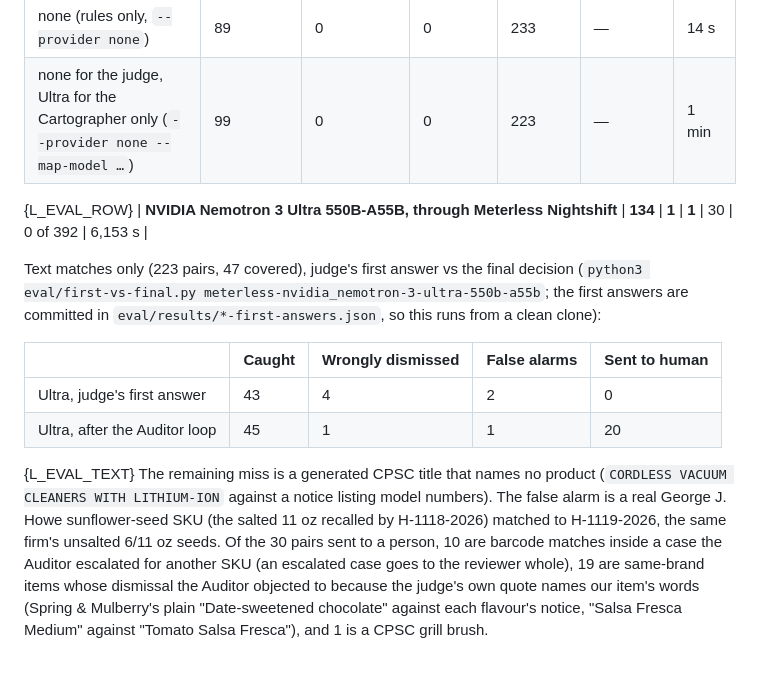
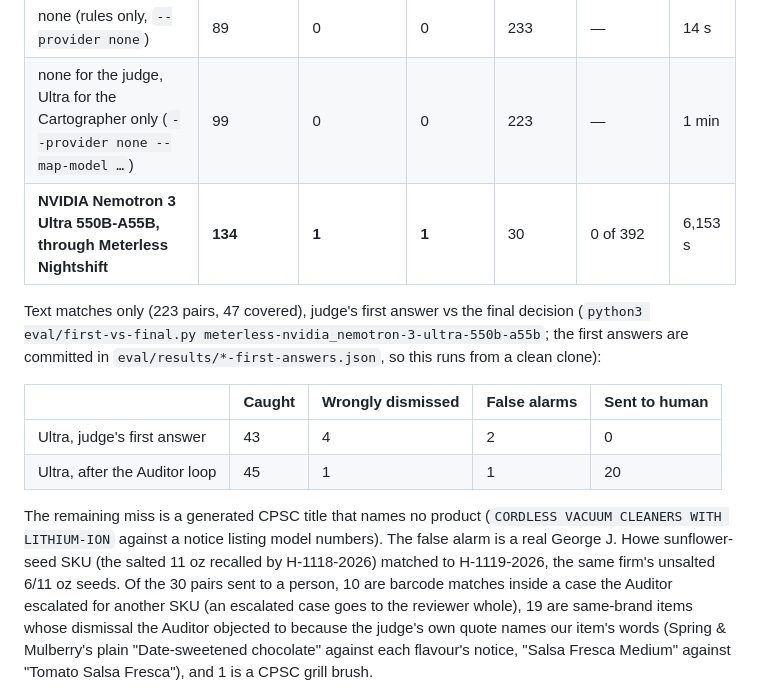
Before and after one commit to mikey92/recallwhy, a Markdown page: eval/EVAL.md, the part around the change. GitHub-like rendering; blank space fills up the shorter version.

```diff
--- a/eval/EVAL.md
+++ b/eval/EVAL.md
@@ -16,7 +16,6 @@ Everything else counts as *not covered*. 146 pairs are covered (97 food, 49 non-
 |---|---|---|---|---|---|---|
 | none (rules only, `--provider none`) | 89 | 0 | 0 | 233 | — | 14 s |
 | none for the judge, Ultra for the Cartographer only (`--provider none --map-model …`) | 99 | 0 | 0 | 223 | — | 1 min |
-{L_EVAL_ROW}
 | **NVIDIA Nemotron 3 Ultra 550B-A55B, through Meterless Nightshift** | **134** | **1** | **1** | 30 | 0 of 392 | 6,153 s |
 
 Text matches only (223 pairs, 47 covered), judge's first answer vs the final decision (`python3 eval/first-vs-final.py meterless-nvidia_nemotron-3-ultra-550b-a55b`; the first answers are committed in `eval/results/*-first-answers.json`, so this runs from a clean clone):
@@ -25,7 +24,6 @@ Text matches only (223 pairs, 47 covered), judge's first answer vs the final dec
 |---|---|---|---|---|
 | Ultra, judge's first answer | 43 | 4 | 2 | 0 |
 | Ultra, after the Auditor loop | 45 | 1 | 1 | 20 |
-{L_EVAL_TEXT}
 The remaining miss is a generated CPSC title that names no product (`CORDLESS VACUUM CLEANERS WITH LITHIUM-ION` against a notice listing model numbers). The false alarm is a real George J. Howe sunflower-seed SKU (the salted 11 oz recalled by H-1118-2026) matched to H-1119-2026, the same firm's unsalted 6/11 oz seeds. Of the 30 pairs sent to a person, 10 are barcode matches inside a case the Auditor escalated for another SKU (an escalated case goes to the reviewer whole), 19 are same-brand items whose dismissal the Auditor objected to because the judge's own quote names our item's words (Spring & Mulberry's plain "Date-sweetened chocolate" against each flavour's notice, "Salsa Fresca Medium" against "Tomato Salsa Fresca"), and 1 is a CPSC grill brush.
 
 **What changed to get here.** On 25 Oct the item master's food lines became real products. The first Ultra run on it (same code but a broader dismissal rule: send a dismissal to a person when the quote names *half* of our product words) caught the same 134 but sent 112 pairs to a person: 100 of them correct dismissals of another flavour of the same brand ("Mango Pico De Gallo" against "Hot Pico De Gallo"). The rule now needs *every* product word of ours in the quote (vendor words, units and descriptors aside), which keeps size and count differences with a person and lets other flavours stay dismissed: 112 → 30 to a person, with the same catches.
```
Also changed, not shown: README.md (+0 -2 lines).
